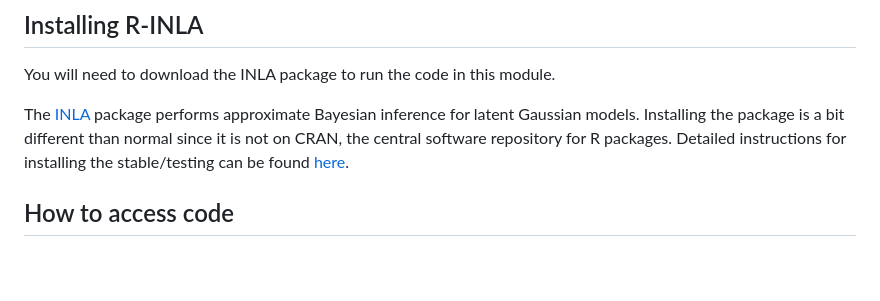
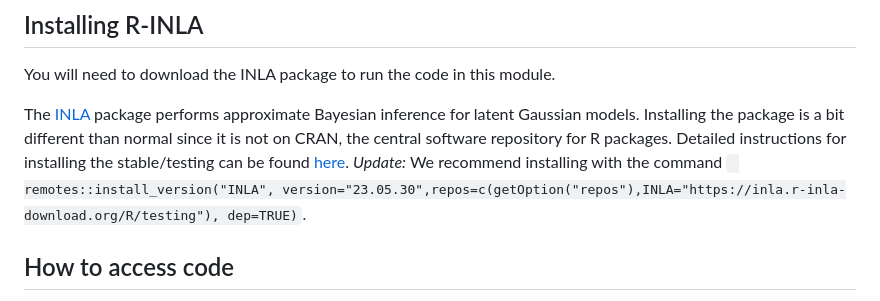
Before and after one commit to lance-waller-lab/SISMID_2025_spatial_statistics_NEW, a Markdown page: README.md, the part around the change. Rendered like a GitHub page; blank space fills up the shorter version.

Commit message:
Instructions for INLA

```diff
--- a/README.md
+++ b/README.md
@@ -28,7 +28,7 @@ The module makes use of other specific R packages as well. You can install them
 
 You will need to download the INLA package to run the code in this module.
 
-The [INLA](https://www.r-inla.org/) package performs approximate Bayesian inference for latent Gaussian models. Installing the package is a bit different than normal since it is not on CRAN, the central software repository for R packages. Detailed instructions for installing the stable/testing can be found [here](https://www.r-inla.org/download-install).
+The [INLA](https://www.r-inla.org/) package performs approximate Bayesian inference for latent Gaussian models. Installing the package is a bit different than normal since it is not on CRAN, the central software repository for R packages. Detailed instructions for installing the stable/testing can be found [here](https://www.r-inla.org/download-install). *Update:* We recommend installing with the command ` remotes::install_version("INLA", version="23.05.30",repos=c(getOption("repos"),INLA="https://inla.r-inla-download.org/R/testing"), dep=TRUE)`.
 
 ## How to access code
 
```
